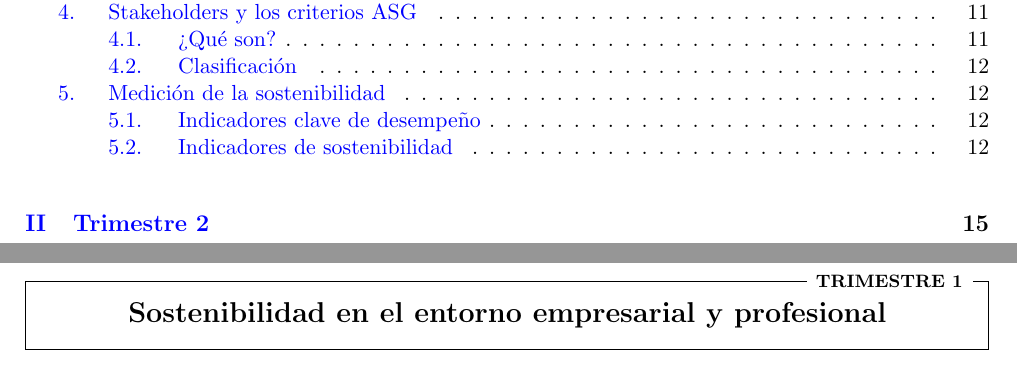
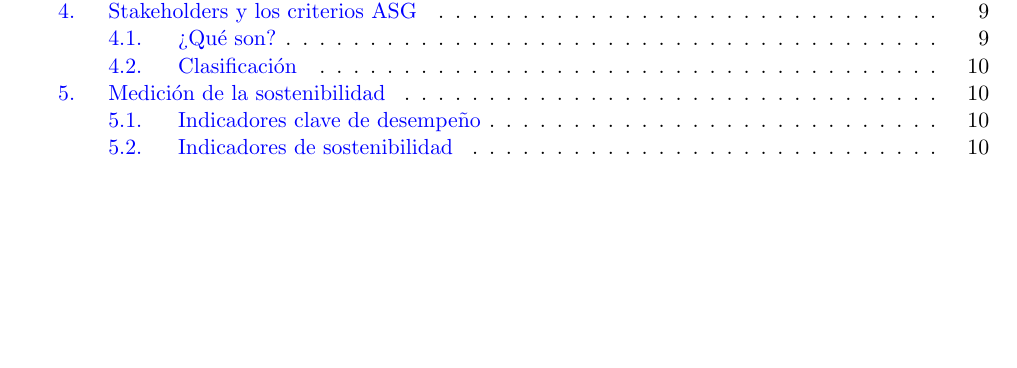
Before and after one commit to fperez1291/Apuntes_1DAW, a LaTeX book (SASP/apuntesSASP.tex): two parts of pages 3 and 5 of 16 before the commit and part of page 3 of 11 after it, the two joined at a grey line, cut so that both start at the same text, the shorter picture padded with empty space. The pictures show the PDF file SASP/apuntesSASP.pdf that the author committed with the source.

Commit message:
Eliminadas las partes asociadas a los trimestres y su personalización. Actualizado el documento PDF, que refleja los cambios.

```diff
--- a/SASP/apuntesSASP.tex
+++ b/SASP/apuntesSASP.tex
@@ -252,20 +231,6 @@
 % Los números de página se vinculan a las respectivas secciones en el PDF
 \tableofcontents
 
-% ============================================================================
-% CONTENIDO PRINCIPAL DEL DOCUMENTO
-% ============================================================================
-% El contenido se organiza en partes (trimestres) y unidades
-
-% PRIMER TRIMESTRE: SOSTENIBILIDAD EN EL ENTORNO EMPRESARIAL Y PROFESIONAL
-% ============================================================================
-% \cleardoublepage: Asegura que la parte comience en una página nueva
-% y sincroniza correctamente la referencia en la tabla de contenidos
-% Define la primera parte del documento
-% El contenido será numerado automáticamente como "TRIMESTRE 1"
-\cleardoublepage
-\part[Trimestre 1]{Sostenibilidad en el entorno empresarial y profesional}
-
 % Inclusión de archivos LaTeX externos:
 % \input{ruta/archivo.tex} inserta el contenido del archivo en esta posición
 % Las unidades 1 y 2 corresponden al primer trimestre
```
Also changed, not shown: SASP/apuntesSASP.pdf, SASP/apuntesSASP.tex (28 more changed lines).
